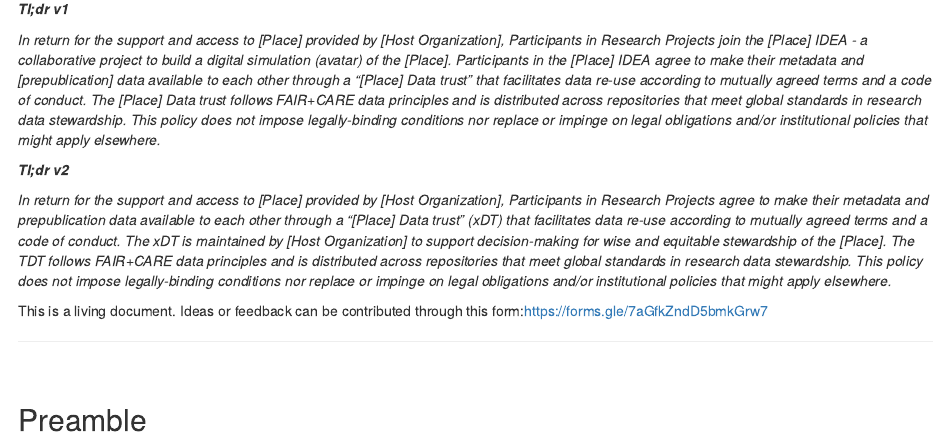
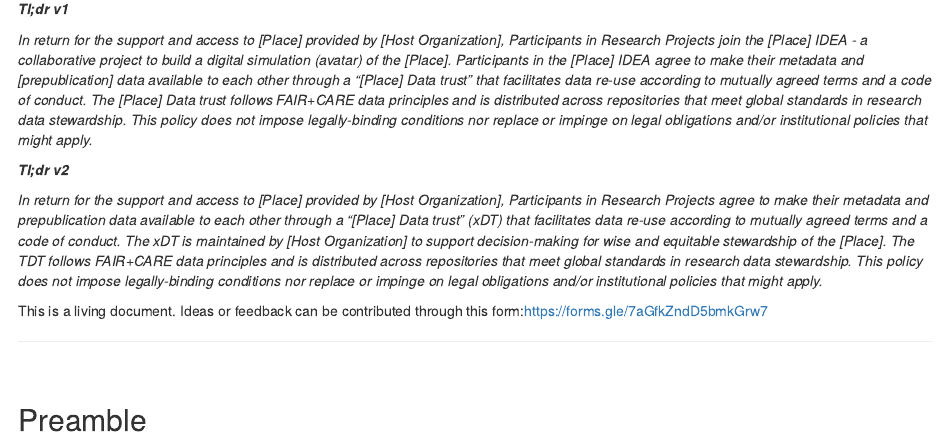
Before and after one commit to FAIRIslandProject/Generic-Place-based-Data-Policy, an R Markdown document (GenericPlacebasedDataPolicy.Rmd): the page in a window 1100 px wide, from 570 px down. The pictures show the output file GenericPlacebasedDataPolicy.html that the author committed with the source, opened offline.

Commit message:
Closes #4 with elsewhere removed from both versions of TLDR

```diff
--- a/GenericPlacebasedDataPolicy.Rmd
+++ b/GenericPlacebasedDataPolicy.Rmd
@@ -29,11 +29,11 @@ Davies, Neil, Chodacki, John, Praetzellis, Maria, Nancarrow, Catherine, & Robins
 
 ***Tl;dr v1***
 
-*In return for the support and access to [Place] provided by [Host Organization], Participants in Research Projects join the [Place] IDEA - a collaborative project to build a digital simulation (avatar) of the [Place]. Participants in the [Place] IDEA agree to make their metadata and [prepublication] data available to each other through a "[Place] Data trust" that facilitates data re-use according to mutually agreed terms and a code of conduct. The [Place] Data trust follows FAIR+CARE data principles and is distributed across repositories that meet global standards in research data stewardship. This policy does not impose legally-binding conditions nor replace or impinge on legal obligations and/or institutional policies* *that might apply elsewhere.*
+*In return for the support and access to [Place] provided by [Host Organization], Participants in Research Projects join the [Place] IDEA - a collaborative project to build a digital simulation (avatar) of the [Place]. Participants in the [Place] IDEA agree to make their metadata and [prepublication] data available to each other through a "[Place] Data trust" that facilitates data re-use according to mutually agreed terms and a code of conduct. The [Place] Data trust follows FAIR+CARE data principles and is distributed across repositories that meet global standards in research data stewardship. This policy does not impose legally-binding conditions nor replace or impinge on legal obligations and/or institutional policies* *that might apply.*
 
 ***Tl;dr v2***
 
-*In return for the support and access to [Place] provided by [Host Organization], Participants in Research Projects agree to make their metadata and prepublication data available to each other through a "[Place] Data trust" (xDT) that facilitates data re-use according to mutually agreed terms and a code of conduct. The xDT is maintained by [Host Organization] to support decision-making for wise and equitable stewardship of the [Place]. The TDT follows FAIR+CARE data principles and is distributed across repositories that meet global standards in research data stewardship. This policy does not impose legally-binding conditions nor replace or impinge on legal obligations and/or institutional policies* *that might apply elsewhere.*
+*In return for the support and access to [Place] provided by [Host Organization], Participants in Research Projects agree to make their metadata and prepublication data available to each other through a "[Place] Data trust" (xDT) that facilitates data re-use according to mutually agreed terms and a code of conduct. The xDT is maintained by [Host Organization] to support decision-making for wise and equitable stewardship of the [Place]. The TDT follows FAIR+CARE data principles and is distributed across repositories that meet global standards in research data stewardship. This policy does not impose legally-binding conditions nor replace or impinge on legal obligations and/or institutional policies* *that might apply.*
 
 This is a living document. Ideas or feedback can be contributed through this form:<https://forms.gle/7aGfkZndD5bmkGrw7>
 
```
Also changed, not shown: GenericPlacebasedDataPolicy.html.
